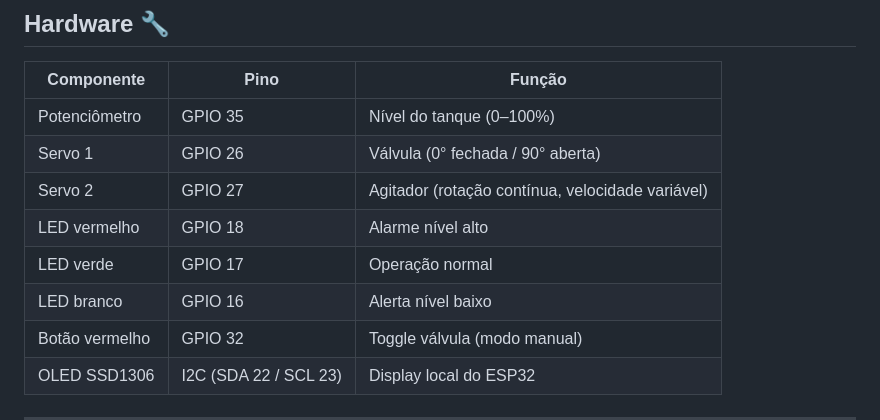
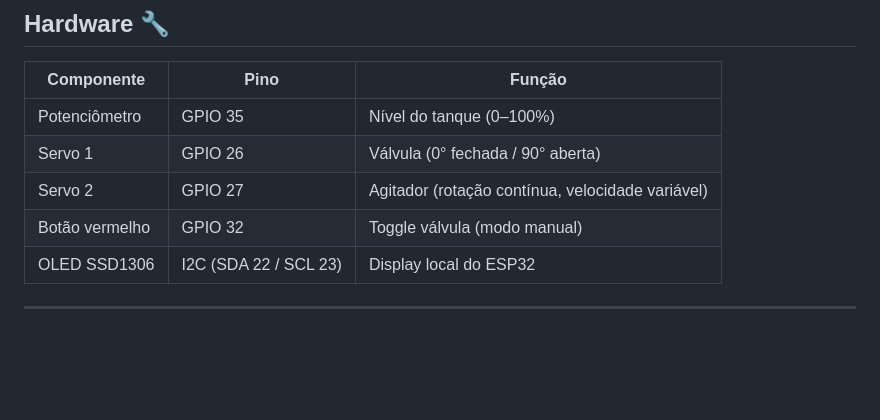
Before and after one commit to vitorcape/PHP-Scada, a Markdown page: README.md, the part around the change. Drawn GitHub-style; blank space fills up the shorter version.

```diff
--- a/README.md
+++ b/README.md
@@ -24,9 +24,6 @@ Quando o nível cruza um limiar, um popup aparece no dashboard e um alarme é re
 | Potenciômetro | GPIO 35 | Nível do tanque (0–100%) |
 | Servo 1 | GPIO 26 | Válvula (0° fechada / 90° aberta) |
 | Servo 2 | GPIO 27 | Agitador (rotação contínua, velocidade variável) |
-| LED vermelho | GPIO 18 | Alarme nível alto |
-| LED verde | GPIO 17 | Operação normal |
-| LED branco | GPIO 16 | Alerta nível baixo |
 | Botão vermelho | GPIO 32 | Toggle válvula (modo manual) |
 | OLED SSD1306 | I2C (SDA 22 / SCL 23) | Display local do ESP32 |
 
```
